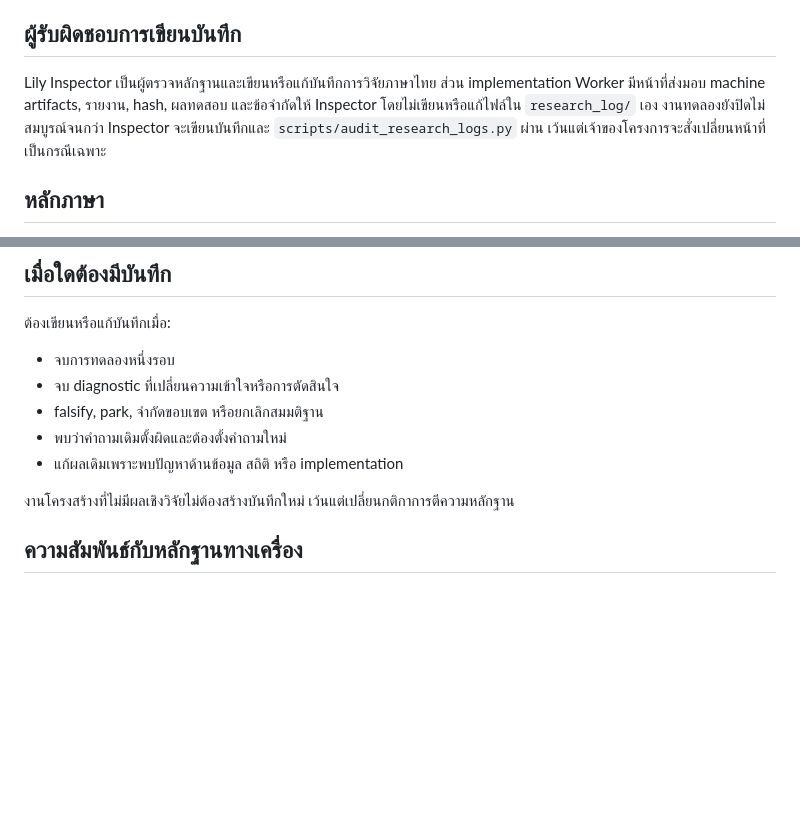
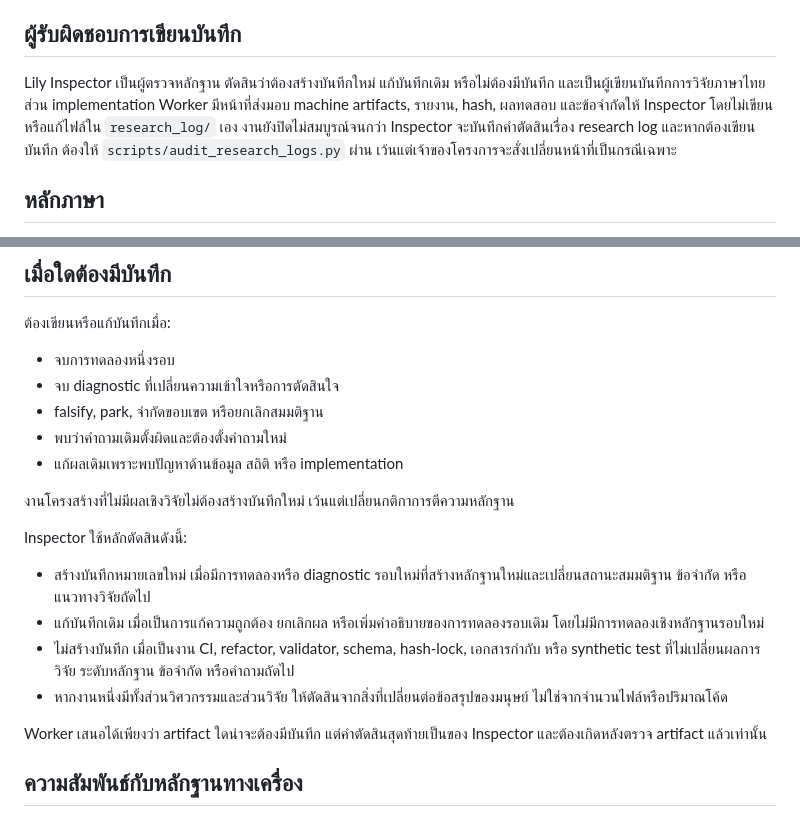
Before and after one commit to Tusgof/Yuehua-Lily, a Markdown page: RESEARCH_LOG_FORMAT.md, 2 parts joined by grey strips. Rendered like a GitHub page; blank space fills up the shorter version.

Commit message:
Assign research log decisions to Inspector
Agent: Codex (GPT-5.6 Sol)

```diff
--- a/RESEARCH_LOG_FORMAT.md
+++ b/RESEARCH_LOG_FORMAT.md
@@ -6,7 +6,7 @@
 
 ## ผู้รับผิดชอบการเขียนบันทึก
 
-Lily Inspector เป็นผู้ตรวจหลักฐานและเขียนหรือแก้บันทึกการวิจัยภาษาไทย ส่วน implementation Worker มีหน้าที่ส่งมอบ machine artifacts, รายงาน, hash, ผลทดสอบ และข้อจำกัดให้ Inspector โดยไม่เขียนหรือแก้ไฟล์ใน `research_log/` เอง งานทดลองยังปิดไม่สมบูรณ์จนกว่า Inspector จะเขียนบันทึกและ `scripts/audit_research_logs.py` ผ่าน เว้นแต่เจ้าของโครงการจะสั่งเปลี่ยนหน้าที่เป็นกรณีเฉพาะ
+Lily Inspector เป็นผู้ตรวจหลักฐาน ตัดสินว่าต้องสร้างบันทึกใหม่ แก้บันทึกเดิม หรือไม่ต้องมีบันทึก และเป็นผู้เขียนบันทึกการวิจัยภาษาไทย ส่วน implementation Worker มีหน้าที่ส่งมอบ machine artifacts, รายงาน, hash, ผลทดสอบ และข้อจำกัดให้ Inspector โดยไม่เขียนหรือแก้ไฟล์ใน `research_log/` เอง งานยังปิดไม่สมบูรณ์จนกว่า Inspector จะบันทึกคำตัดสินเรื่อง research log และหากต้องเขียนบันทึก ต้องให้ `scripts/audit_research_logs.py` ผ่าน เว้นแต่เจ้าของโครงการจะสั่งเปลี่ยนหน้าที่เป็นกรณีเฉพาะ
 
 ## หลักภาษา
 
@@ -130,6 +130,15 @@ Timestamp ใช้ UTC รูปแบบ `YYYY-MM-DDThh:mm:ssZ`
 
 งานโครงสร้างที่ไม่มีผลเชิงวิจัยไม่ต้องสร้างบันทึกใหม่ เว้นแต่เปลี่ยนกติกาการตีความหลักฐาน
 
+Inspector ใช้หลักตัดสินดังนี้:
+
+- สร้างบันทึกหมายเลขใหม่ เมื่อมีการทดลองหรือ diagnostic รอบใหม่ที่สร้างหลักฐานใหม่และเปลี่ยนสถานะสมมติฐาน ข้อจำกัด หรือแนวทางวิจัยถัดไป
+- แก้บันทึกเดิม เมื่อเป็นการแก้ความถูกต้อง ยกเลิกผล หรือเพิ่มคำอธิบายของการทดลองรอบเดิม โดยไม่มีการทดลองเชิงหลักฐานรอบใหม่
+- ไม่สร้างบันทึก เมื่อเป็นงาน CI, refactor, validator, schema, hash-lock, เอกสารกำกับ หรือ synthetic test ที่ไม่เปลี่ยนผลการวิจัย ระดับหลักฐาน ข้อจำกัด หรือคำถามถัดไป
+- หากงานหนึ่งมีทั้งส่วนวิศวกรรมและส่วนวิจัย ให้ตัดสินจากสิ่งที่เปลี่ยนต่อข้อสรุปของมนุษย์ ไม่ใช่จากจำนวนไฟล์หรือปริมาณโค้ด
+
+Worker เสนอได้เพียงว่า artifact ใดน่าจะต้องมีบันทึก แต่คำตัดสินสุดท้ายเป็นของ Inspector และต้องเกิดหลังตรวจ artifact แล้วเท่านั้น
+
 ## ความสัมพันธ์กับหลักฐานทางเครื่อง
 
 - JSON report, search log, dataset registry และ validator เป็นหลักฐานละเอียดสำหรับตรวจซ้ำ
```
Also changed, not shown: AGENTS.md (+1 -1 lines).
